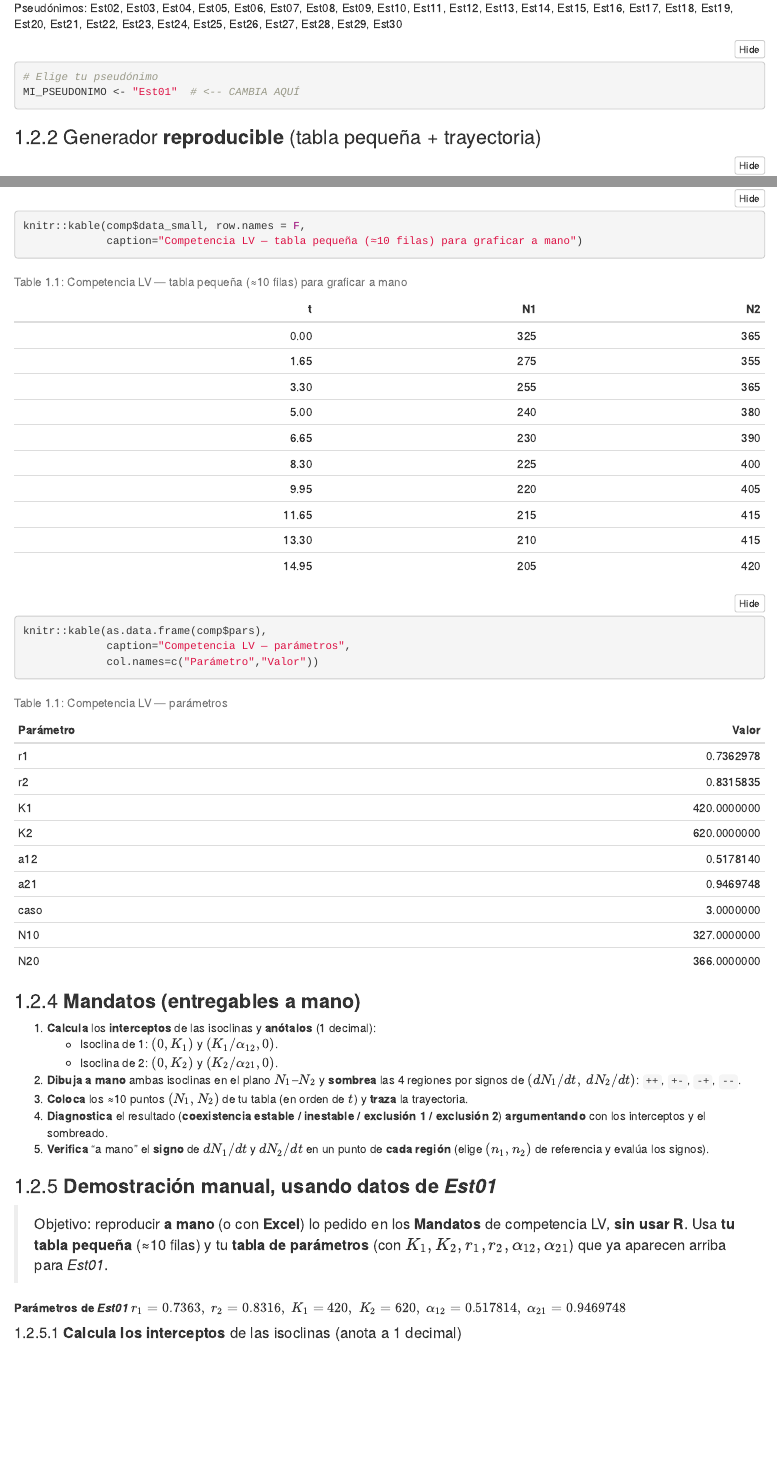
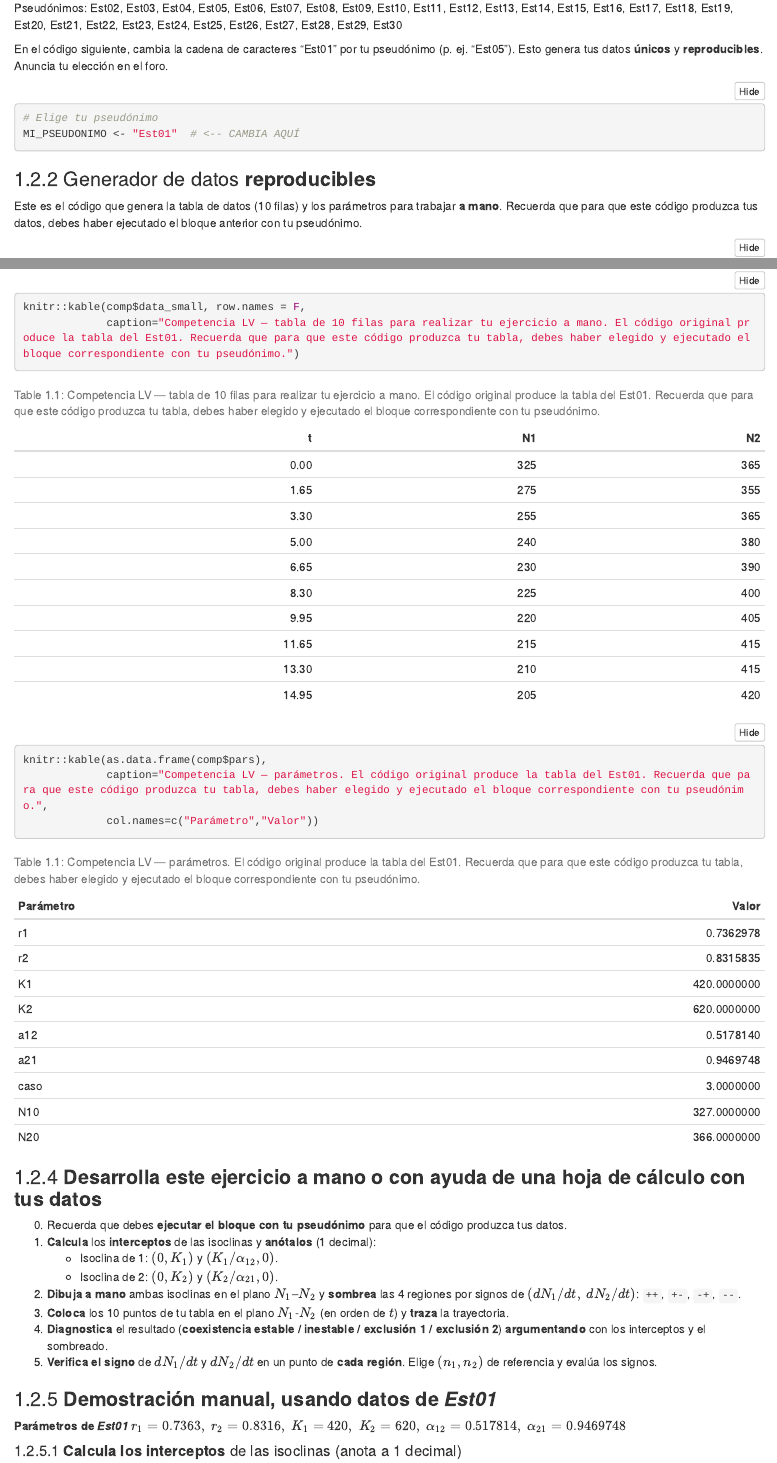
Before and after one commit to ecologia2-master/practicas, an R Markdown document (practicas-interacciones-biologicas-dinamica-poblacional/practicas-interacciones-biologicas-dinamica-poblacional.Rmd): the page in a window 1100 px wide, from 4960 px down before the commit and from 5320 px down after it, so that both start at the same text, and a second part further down, joined at a grey line. The pictures show the output file practicas-interacciones-biologicas-dinamica-poblacional/practicas-interacciones-biologicas-dinamica-poblacional.html that the author committed with the source, opened offline; folded parts are opened.

Commit message:
UPDATE lab2, boxes and tips

````diff
--- a/practicas-interacciones-biologicas-dinamica-poblacional/practicas-interacciones-biologicas-dinamica-poblacional.Rmd
+++ b/practicas-interacciones-biologicas-dinamica-poblacional/practicas-interacciones-biologicas-dinamica-poblacional.Rmd
@@ -176,13 +197,16 @@ if (!exists("pseudonimos_clase")){
 cat("Pseudónimos: ", paste(pseudonimos_clase[-1], collapse=", "), "\n")
 ```
 
+En el código siguiente, cambia la cadena de caracteres "Est01" por tu pseudónimo (p. ej. "Est05"). Esto genera tus datos **únicos** y **reproducibles**. Anuncia tu elección en el foro.
+
 ```{r prep3}
-
 # Elige tu pseudónimo
 MI_PSEUDONIMO <- "Est01"  # <-- CAMBIA AQUÍ
 ```
 
-### Generador **reproducible** (tabla pequeña + trayectoria)
+### Generador de datos **reproducibles**
+
+Este es el código que genera la tabla de datos (10 filas) y los parámetros para trabajar **a mano**. Recuerda que para que este código produzca tus datos, debes haber ejecutado el bloque anterior con tu pseudónimo.
 
 ```{r generador}
 seed_from_name <- function(x){
@@ -244,21 +268,22 @@ comp <- gen_competencia_lv(SEED)
 
 ```{r tabla-pequena, results='asis'}
 knitr::kable(comp$data_small, row.names = F,
-             caption="Competencia LV — tabla pequeña (≈10 filas) para graficar a mano")
+             caption="Competencia LV — tabla de 10 filas para realizar tu ejercicio a mano. El código original produce la tabla del Est01. Recuerda que para que este código produzca tu tabla, debes haber elegido y ejecutado el bloque correspondiente con tu pseudónimo.")
 knitr::kable(as.data.frame(comp$pars),
-             caption="Competencia LV — parámetros",
+             caption="Competencia LV — parámetros. El código original produce la tabla del Est01. Recuerda que para que este código produzca tu tabla, debes haber elegido y ejecutado el bloque correspondiente con tu pseudónimo.",
              col.names=c("Parámetro","Valor"))
 ```
 
-### **Mandatos (entregables a mano)**
+### **Desarrolla este ejercicio a mano o con ayuda de una hoja de cálculo con tus datos**
 
+0. Recuerda que debes **ejecutar el bloque con tu pseudónimo** para que el código produzca tus datos.
 1. **Calcula** los **interceptos** de las isoclinas y **anótalos** (1 decimal):
    - Isoclina de 1: $(0,K_1)$ y $(K_1/\alpha_{12},0)$.
    - Isoclina de 2: $(0,K_2)$ y $(K_2/\alpha_{21},0)$.
 2. **Dibuja a mano** ambas isoclinas en el plano $N_1$–$N_2$ y **sombrea** las 4 regiones por signos de $(dN_1/dt,\ dN_2/dt)$: `++`, `+-`, `-+`, `--`.
-3. **Coloca** los ≈10 puntos $(N_1,N_2)$ de tu tabla (en orden de $t$) y **traza** la trayectoria.
+3. **Coloca** los 10 puntos de tu tabla en el plano $N_1$-$N_2$ (en orden de $t$) y **traza** la trayectoria.
 4. **Diagnostica** el resultado (**coexistencia estable / inestable / exclusión 1 / exclusión 2**) **argumentando** con los interceptos y el sombreado.
-5. **Verifica** “a mano” el **signo** de $dN_1/dt$ y $dN_2/dt$ en un punto de **cada región** (elige $(n_1,n_2)$ de referencia y evalúa los signos).
+5. **Verifica el signo** de $dN_1/dt$ y $dN_2/dt$ en un punto de **cada región**. Elige $(n_1,n_2)$ de referencia y evalúa los signos.
 
 
 
@@ -277,7 +302,7 @@ knitr::kable(as.data.frame(comp$pars),
 
 ### **Demostración manual, usando datos de *Est01***
 
-> Objetivo: reproducir **a mano** (o con **Excel**) lo pedido en los **Mandatos** de competencia LV, **sin usar R**. Usa **tu tabla pequeña** (≈10 filas) y tu **tabla de parámetros** (con $K_1,K_2,r_1,r_2,\alpha_{12},\alpha_{21}$) que ya aparecen arriba para *Est01*.
+<!-- > Objetivo: reproducir **a mano** (o con **Excel**) lo pedido en los **Mandatos** de competencia LV, **sin usar R**. Usa **tu tabla pequeña** (10 filas) y tu **tabla de parámetros** (con $K_1,K_2,r_1,r_2,\alpha_{12},\alpha_{21}$) que ya aparecen arriba para *Est01*. -->
 
 **Parámetros de *Est01***
 $r_1=0.7363,\; r_2=0.8316,\; K_1=420,\; K_2=620,\; \alpha_{12}=0.517814,\; \alpha_{21}=0.9469748$
````
Also changed, not shown: practicas-interacciones-biologicas-dinamica-poblacional/practicas-interacciones-biologicas-dinamica-poblacional.html, practicas-interacciones-biologicas-dinamica-poblacional/practicas-interacciones-biologicas-dinamica-poblacional.md, practicas-interacciones-biologicas-dinamica-poblacional/practicas-interacciones-biologicas-dinamica-poblacional.Rmd (33 more changed lines).
